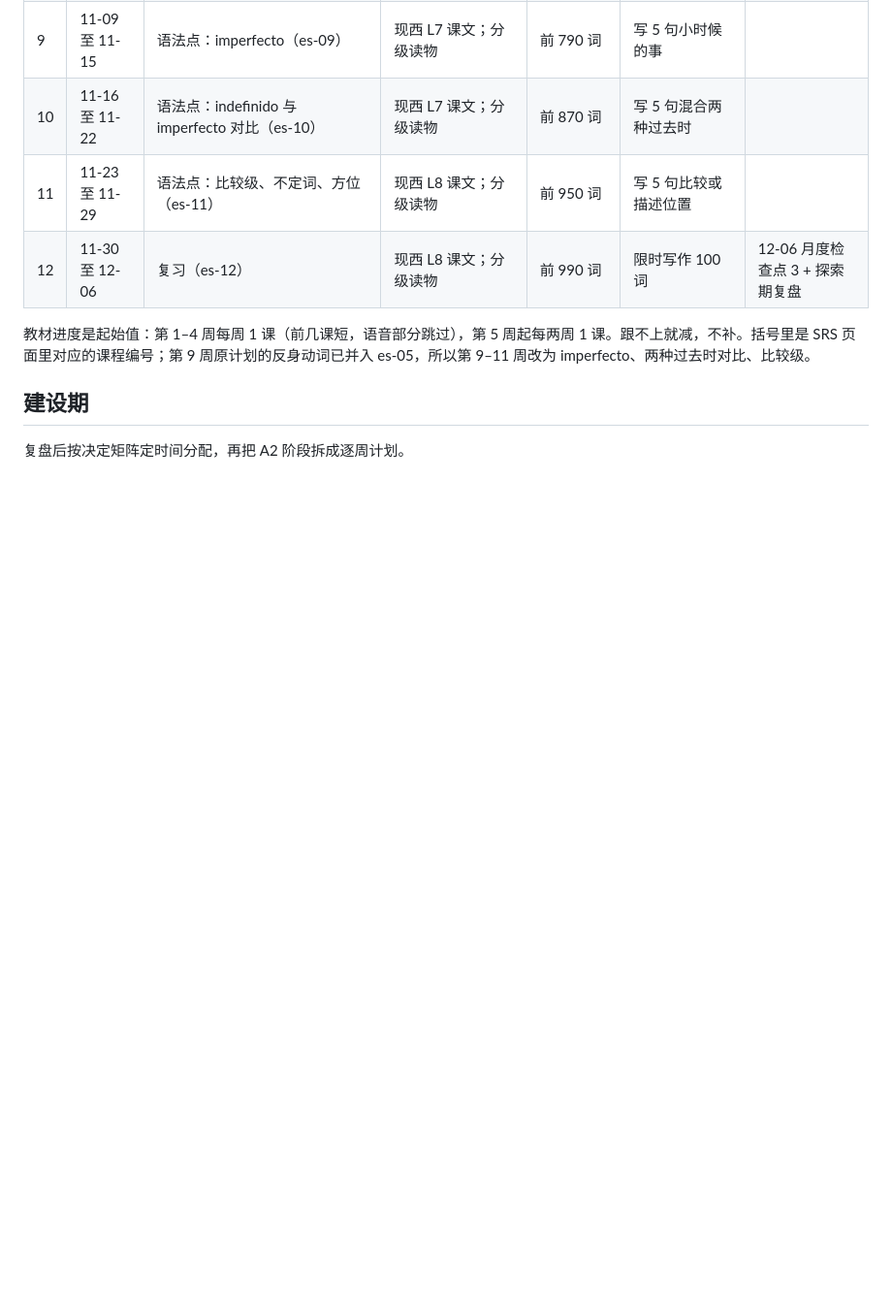
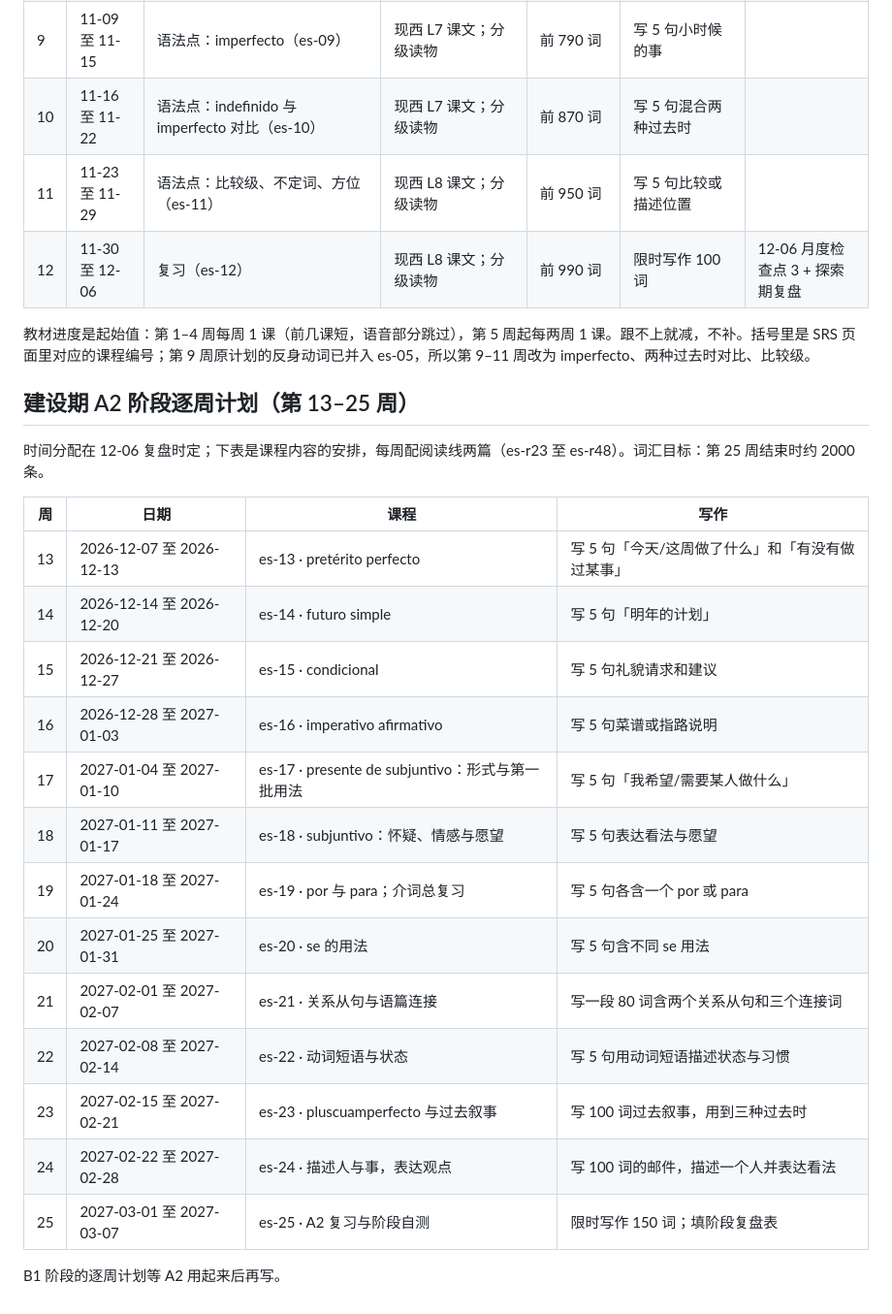
Before and after one commit to jerusalem1187/LanguageStudy, a Markdown page: spanish/roadmap.md, the part around the change. Shown at 97% size. Drawn GitHub-style; blank space fills up the shorter version.

Commit message:
路线表：建设期 A2 阶段逐周计划（西语第 13–25 周、俄语第 13–34 周）
Co-Authored-By: Claude Fable 5.1 <noreply@anthropic.com>

```diff
--- a/spanish/roadmap.md
+++ b/spanish/roadmap.md
@@ -32,6 +32,24 @@
 
 教材进度是起始值：第 1–4 周每周 1 课（前几课短，语音部分跳过），第 5 周起每两周 1 课。跟不上就减，不补。括号里是 SRS 页面里对应的课程编号；第 9 周原计划的反身动词已并入 es-05，所以第 9–11 周改为 imperfecto、两种过去时对比、比较级。
 
-## 建设期
+## 建设期 A2 阶段逐周计划（第 13–25 周）
 
-复盘后按决定矩阵定时间分配，再把 A2 阶段拆成逐周计划。
+时间分配在 12-06 复盘时定；下表是课程内容的安排，每周配阅读线两篇（es-r23 至 es-r48）。词汇目标：第 25 周结束时约 2000 条。
+
+| 周 | 日期 | 课程 | 写作 |
+|---|---|---|---|
+| 13 | 2026-12-07 至 2026-12-13 | es-13 · pretérito perfecto | 写 5 句「今天/这周做了什么」和「有没有做过某事」 |
+| 14 | 2026-12-14 至 2026-12-20 | es-14 · futuro simple | 写 5 句「明年的计划」 |
+| 15 | 2026-12-21 至 2026-12-27 | es-15 · condicional | 写 5 句礼貌请求和建议 |
+| 16 | 2026-12-28 至 2027-01-03 | es-16 · imperativo afirmativo | 写 5 句菜谱或指路说明 |
+| 17 | 2027-01-04 至 2027-01-10 | es-17 · presente de subjuntivo：形式与第一批用法 | 写 5 句「我希望/需要某人做什么」 |
+| 18 | 2027-01-11 至 2027-01-17 | es-18 · subjuntivo：怀疑、情感与愿望 | 写 5 句表达看法与愿望 |
+| 19 | 2027-01-18 至 2027-01-24 | es-19 · por 与 para；介词总复习 | 写 5 句各含一个 por 或 para |
+| 20 | 2027-01-25 至 2027-01-31 | es-20 · se 的用法 | 写 5 句含不同 se 用法 |
+| 21 | 2027-02-01 至 2027-02-07 | es-21 · 关系从句与语篇连接 | 写一段 80 词含两个关系从句和三个连接词 |
+| 22 | 2027-02-08 至 2027-02-14 | es-22 · 动词短语与状态 | 写 5 句用动词短语描述状态与习惯 |
+| 23 | 2027-02-15 至 2027-02-21 | es-23 · pluscuamperfecto 与过去叙事 | 写 100 词过去叙事，用到三种过去时 |
+| 24 | 2027-02-22 至 2027-02-28 | es-24 · 描述人与事，表达观点 | 写 100 词的邮件，描述一个人并表达看法 |
+| 25 | 2027-03-01 至 2027-03-07 | es-25 · A2 复习与阶段自测 | 限时写作 150 词；填阶段复盘表 |
+
+B1 阶段的逐周计划等 A2 用起来后再写。
```
Also changed, not shown: russian/roadmap.md (+29 -2 lines).
